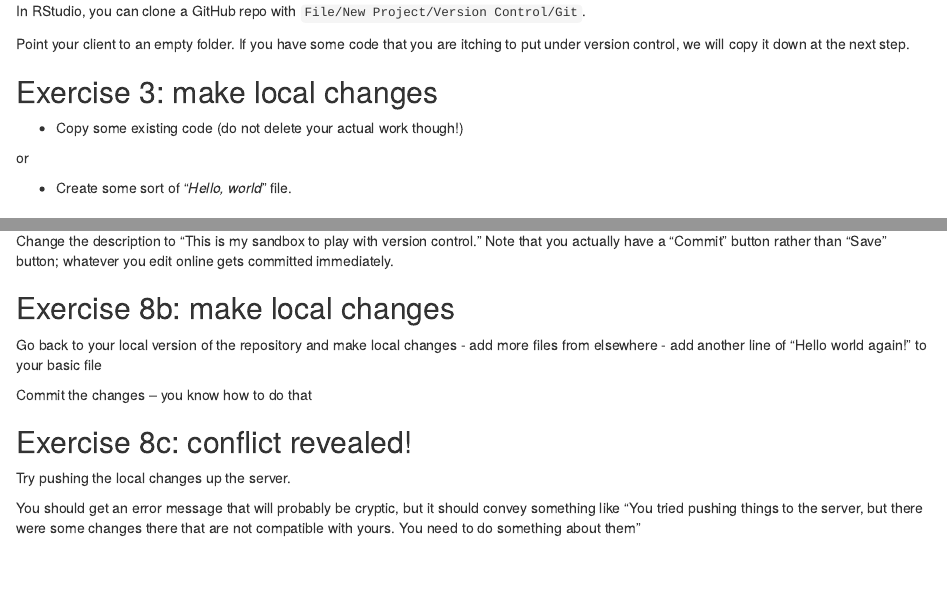
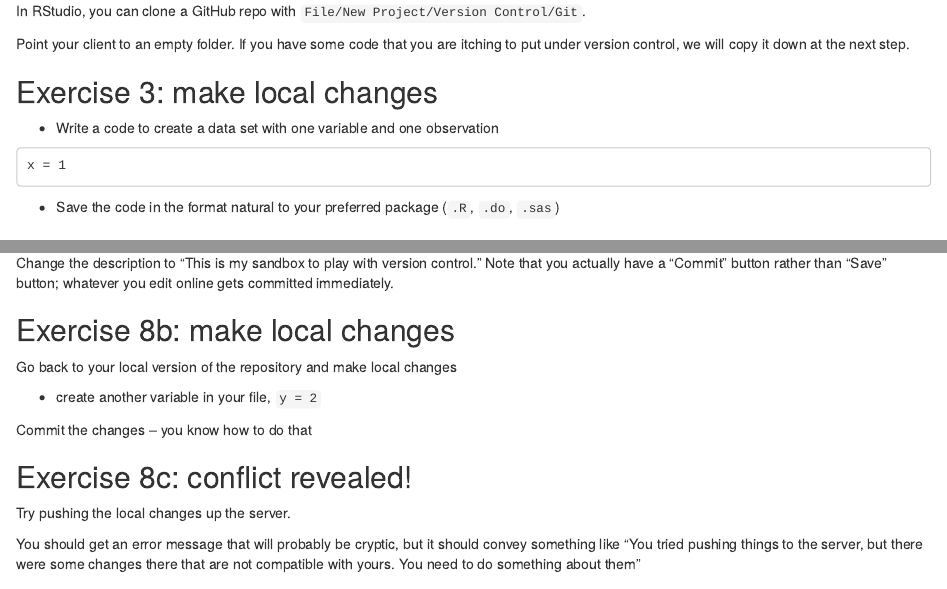
Before and after one commit to skolenik/shower-vcs, an R Markdown document (vcs-prez-stas.Rmd): the page in a window 1100 px wide, from 4530 px down, and a second part further down, joined at a grey line. Rendered offline with R 4.5, knitr and Pandoc, with nearby package versions; drawn as R Markdown's standard HTML page in place of the format the file asks for.

Commit message:
Changed examples to creating a data set

````diff
--- a/vcs-prez-stas.Rmd
+++ b/vcs-prez-stas.Rmd
@@ -234,11 +234,13 @@ itching to put under version control, we will copy it down at the next step.
 
 ## Exercise 3: make local changes
 
-- Copy some existing code (do not delete your actual work though!)
+- Write a code to create a data set with one variable and one observation
 
-or
+```
+x = 1
+```
 
-- Create some sort of "*Hello, world*" file.
+- Save the code in the format natural to your preferred package (`.R`, `.do`, `.sas`)
 
 ## Exercise 4: find how the client identifies changes
 
@@ -294,8 +296,8 @@ gets committed immediately.
 ## Exercise 8b: make local changes
 
 Go back to your local version of the repository and make local changes
-- add more files from elsewhere
-- add another line of "Hello world again!" to your basic file
+
+- create another variable in your file, `y = 2`
 
 Commit the changes -- you know how to do that
 
````
Also changed, not shown: vcs-prez-stas.html.
